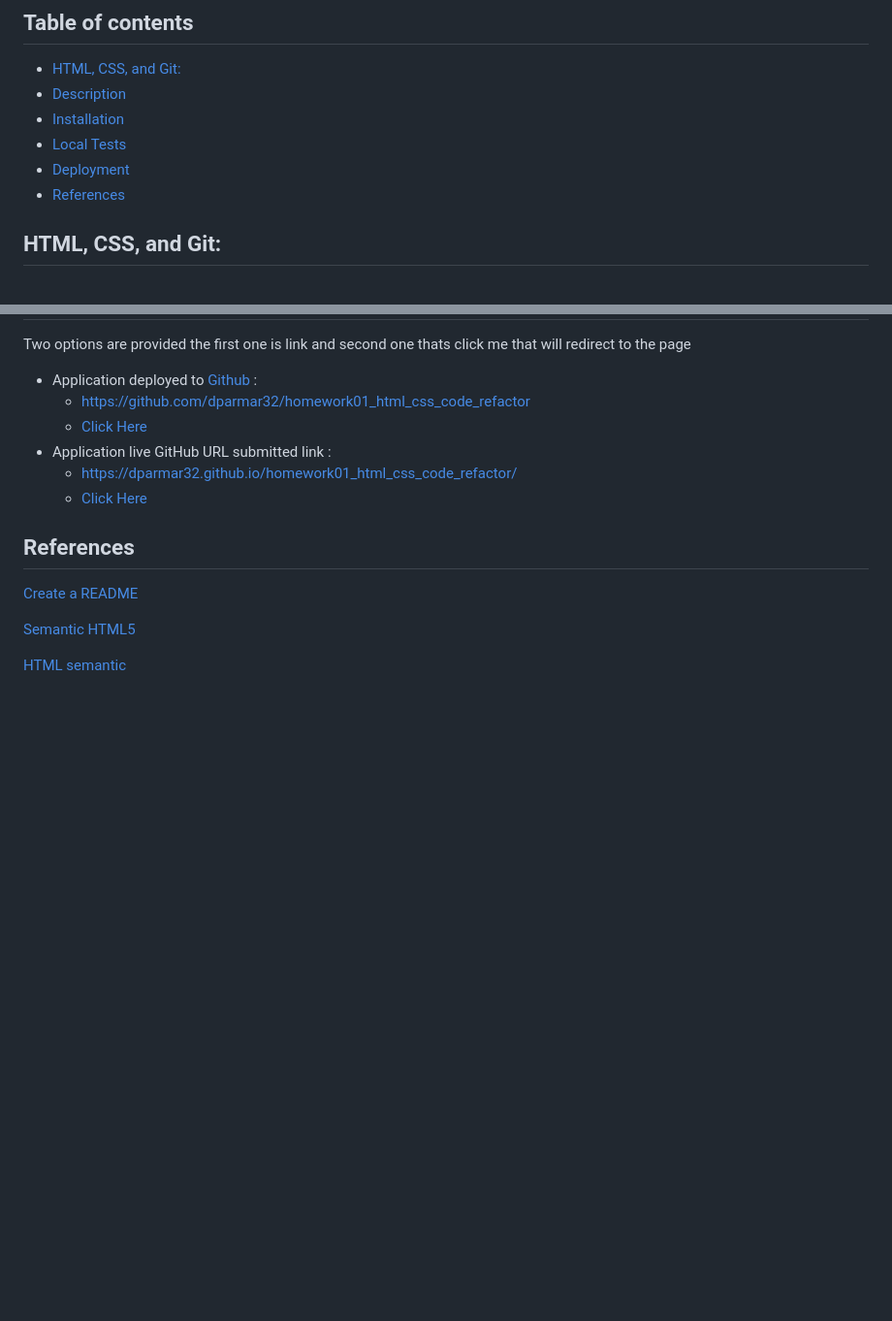
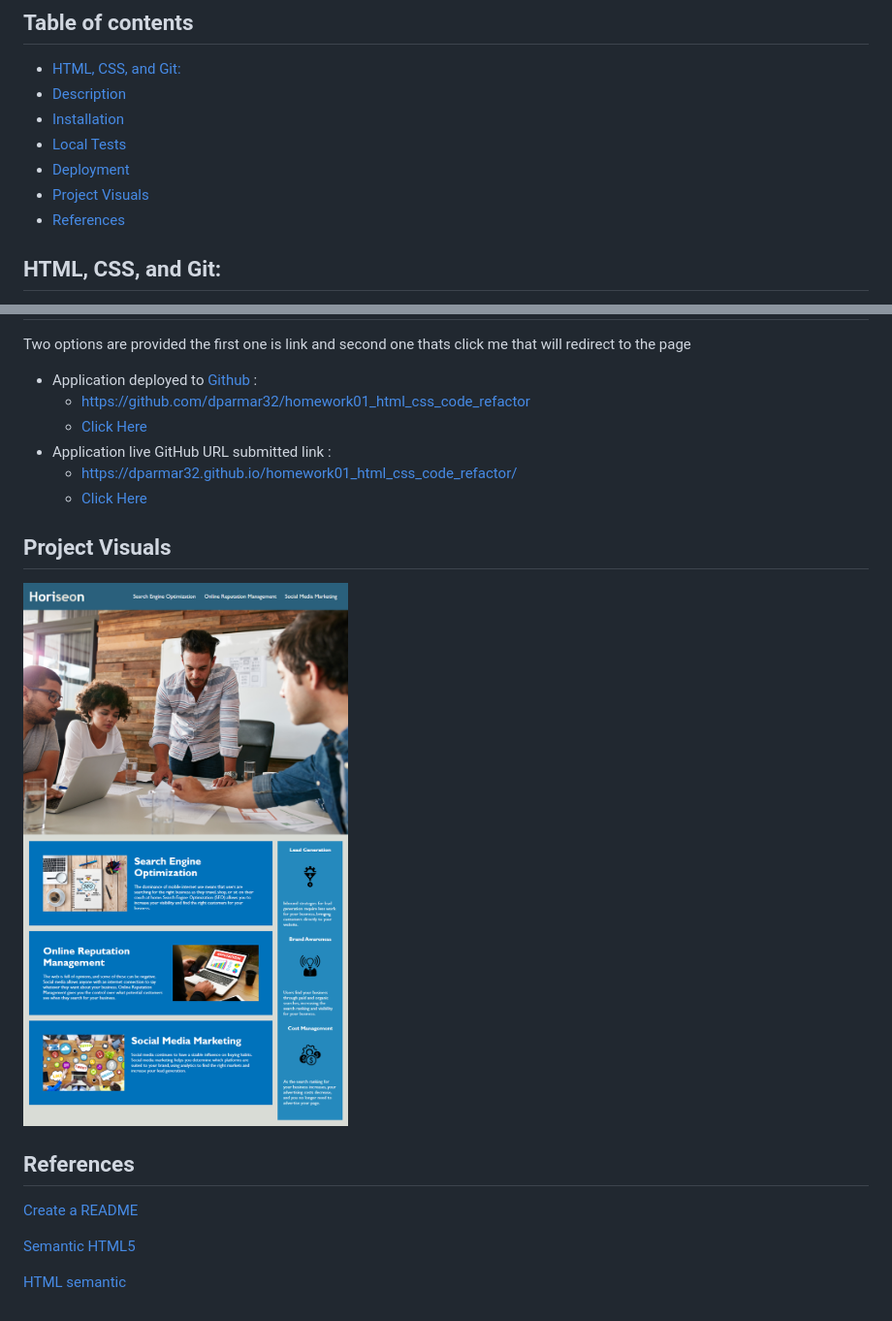
Before and after one commit to dparmar32/homework01_html_css_code_refactor, a Markdown page: README.md, 2 parts joined by grey strips. Shown: that part at 97% size. Rendered like a GitHub page; pictures changed too: assets/images/01-html-css-git-homework.png (added); blank space fills up the shorter version.

Commit message:
added project visual

```diff
--- a/README.md
+++ b/README.md
@@ -4,6 +4,7 @@
   - [Installation](#installation)
   - [Local Tests](#local-tests)
   - [Deployment](#deployment)
+  - [Project Visuals](#visuals)
   - [References](#references)
 
 ## HTML, CSS, and Git:
@@ -29,6 +30,8 @@ Two options are provided the first one is link and second one thats click me tha
   - https://dparmar32.github.io/homework01_html_css_code_refactor/
   - [Click Here](https://dparmar32.github.io/homework01_html_css_code_refactor/)
 
+## Project Visuals
+![project visuals](./assets/images/01-html-css-git-homework.png)
 ## References
 [Create a README](https://medium.com/analytics-vidhya/how-to-create-a-readme-md-file-8fb2e8ce24e3)
 
```
Also changed, not shown: 1 other file.
